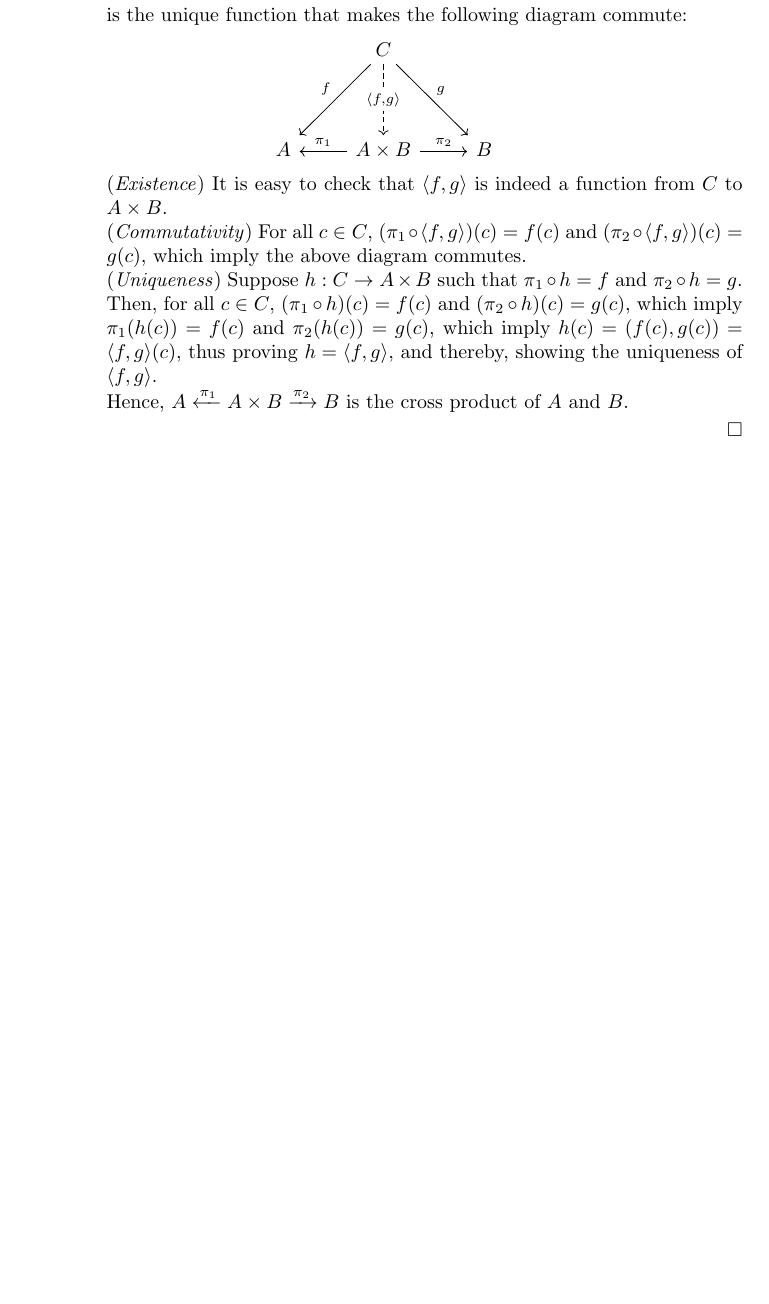
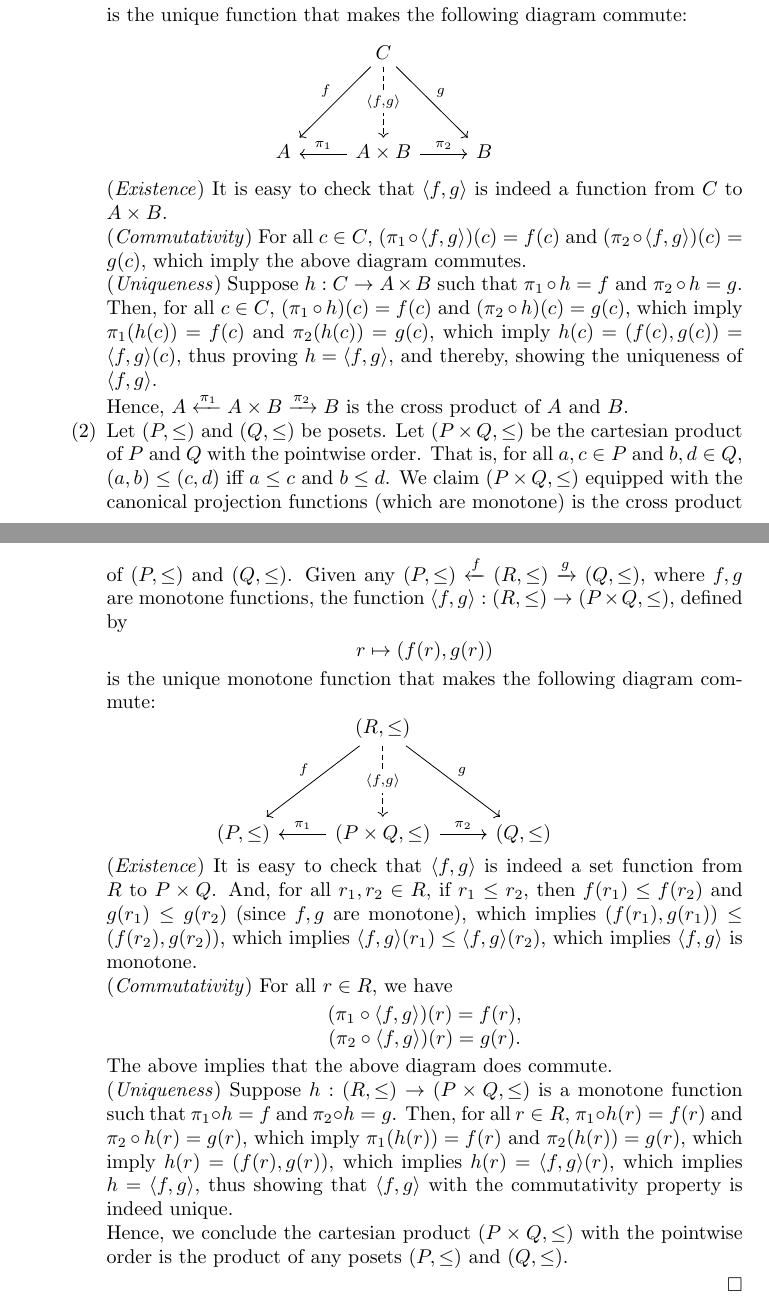
Before and after one commit to vishallama/categories-and-categorical-logic, a LaTeX book (main.tex): part of page 15 of 15 before the commit and two parts of pages 15 and 16 of 16 after it, the two joined at a grey line, cut so that both start at the same text, the shorter picture padded with empty space. Compiled offline with pdfLaTeX.

Commit message:
Do Exercise 26 - (2)

```diff
--- a/main.tex
+++ b/main.tex
@@ -772,6 +772,52 @@ We call $\langle f, g \rangle$ the \emph{pairing} of $f$ and $g$.
         thereby, showing the uniqueness of $\langle f, g \rangle$.\\
         Hence, $A \xleftarrow{\pi_1} A \times B \xrightarrow{\pi_2} B$ is the
         cross product of $A$ and $B$.
+        \item Let $(P, \le)$ and $(Q, \le)$ be posets. Let $(P \times Q, \le)$ be
+        the cartesian product of $P$ and $Q$ with the pointwise order. That is,
+        for all $a, c \in P$ and $b, d \in Q$, $(a, b) \le (c, d)$ iff $a \le c$
+        and $b \le d$. We claim $(P \times Q, \le)$ equipped with the canonical
+        projection functions (which are monotone) is the cross product of $(P,
+        \le)$ and $(Q, \le)$. Given any $(P, \le) \xleftarrow{f} (R, \le)
+        \xrightarrow{g} (Q, \le)$, where $f, g$ are monotone functions, the
+        function $\langle f, g \rangle : (R, \le) \to (P \times Q, \le)$, defined
+        by
+        \begin{center}
+            $r \mapsto (f(r), g(r))$
+        \end{center}
+        is the unique monotone function that makes the following diagram commute:
+        \[
+        \begin{tikzcd}
+            & (R, \le) \arrow[ddl, swap, "f"]
+                \arrow[dd, dashrightarrow, "{\langle f, g \rangle}" description]
+                \arrow[ddr, "g"] & \\
+            & & \\
+            (P, \le) & (P \times Q, \le) \arrow[l, swap, "\pi_1"]
+            \arrow[r, "\pi_2"] & (Q, \le)
+        \end{tikzcd}
+        \]
+        (\emph{Existence}) It is easy to check that $\langle f, g \rangle$ is
+        indeed a set function from $R$ to $P \times Q$. And, for all $r_1, r_2
+        \in R$, if $r_1 \le r_2$, then $f(r_1) \le f(r_2)$ and $g(r_1) \le
+        g(r_2)$ (since $f, g$ are monotone), which implies $(f(r_1), g(r_1)) \le
+        (f(r_2), g(r_2))$, which implies $\langle f, g \rangle (r_1) \le
+        \langle f, g \rangle (r_2)$, which implies $\langle f, g \rangle$ is
+        monotone.\\
+        (\emph{Commutativity}) For all $r \in R$, we have
+        \begin{center}
+            $(\pi_1 \circ \langle f, g \rangle)(r) = f(r)$,\\
+            $(\pi_2 \circ \langle f, g \rangle)(r) = g(r).$
+        \end{center}
+        The above implies that the above diagram does commute.\\
+        (\emph{Uniqueness}) Suppose $h: (R, \le) \to (P \times Q, \le)$ is a
+        monotone function such that $\pi_1 \circ h = f$ and $\pi_2 \circ h = g$.
+        Then, for all $r \in R$, $\pi_1 \circ h (r)= f(r)$ and $\pi_2 \circ h
+        (r)= g(r)$, which imply $\pi_1(h(r)) = f(r)$ and $\pi_2(h(r)) = g(r)$,
+        which imply $h(r) = (f(r), g(r))$, which implies $h(r) = \langle f, g
+        \rangle (r)$, which implies $h = \langle f, g \rangle$, thus showing
+        that $\langle f, g \rangle$ with the commutativity property is indeed
+        unique.\\
+        Hence, we conclude the cartesian product $(P \times Q, \le)$ with the
+        pointwise order is the product of any posets $(P, \le)$ and $(Q, \le)$.
     \end{enumerate}
 \end{solution}
 
```
Also changed, not shown: main.pdf.
